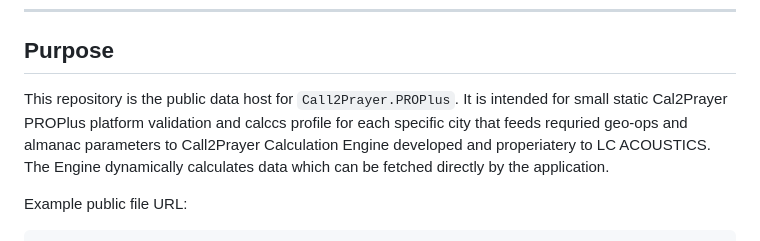
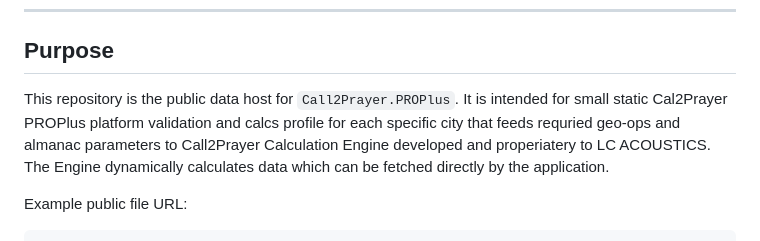
Before and after one commit to LCA-C2PDev/call2prayer-data, a Markdown page: README.md, the part around the change. Drawn GitHub-style.

Commit message:
Fix spelling errors in README.md
Corrected spelling errors in the README file.

```diff
--- a/README.md
+++ b/README.md
@@ -11,7 +11,7 @@ This repository publishes `.c2p` data files for client download over HTTPS.
 
 ## Purpose
 
-This repository is the public data host for `Call2Prayer.PROPlus`. It is intended for small static Cal2Prayer PROPlus platform validation and calccs profile for each specific city that feeds requried geo-ops and almanac parameters to Call2Prayer Calculation Engine developed and properiatery to LC ACOUSTICS. The Engine dynamically calculates data which can be fetched directly by the application.
+This repository is the public data host for `Call2Prayer.PROPlus`. It is intended for small static Cal2Prayer PROPlus platform validation and calcs profile for each specific city that feeds requried geo-ops and almanac parameters to Call2Prayer Calculation Engine developed and properiatery to LC ACOUSTICS. The Engine dynamically calculates data which can be fetched directly by the application.
 
 Example public file URL:
 
```
